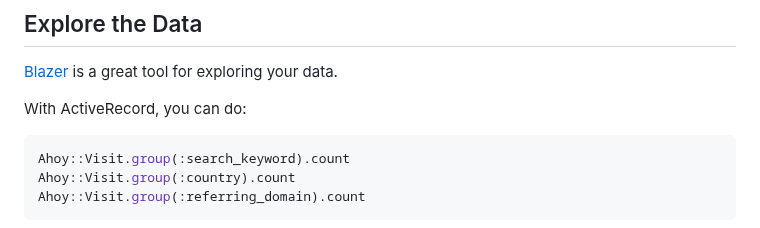
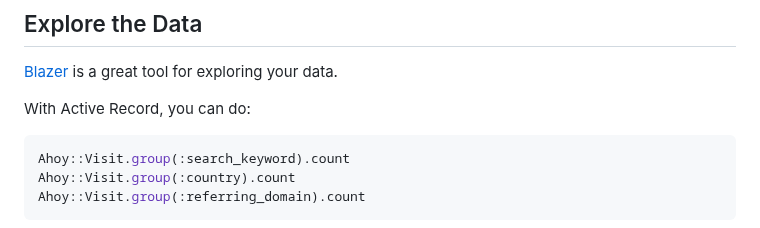
Before and after one commit to ankane/ahoy, a Markdown page: README.md, the part around the change. Drawn GitHub-style.

Commit message:
Updated readme [skip ci]

````diff
--- a/README.md
+++ b/README.md
@@ -633,7 +633,7 @@ end
 
 [Blazer](https://github.com/ankane/blazer) is a great tool for exploring your data.
 
-With ActiveRecord, you can do:
+With Active Record, you can do:
 
 ```ruby
 Ahoy::Visit.group(:search_keyword).count
````
